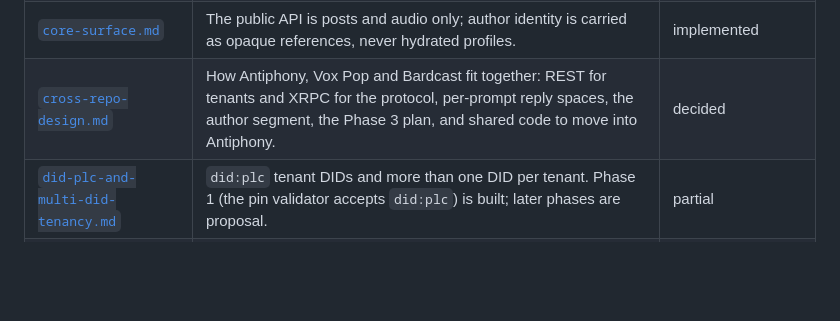
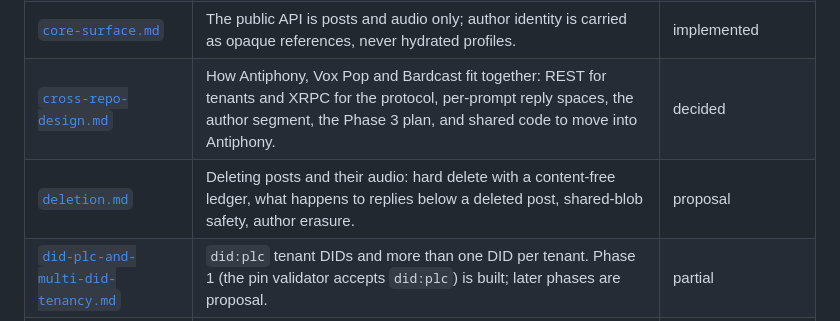
Before and after one commit to bbthorson/antiphony, a Markdown page: specs/README.md, the part around the change. Rendered like a GitHub page; blank space fills up the shorter version.

Commit message:
specs: deletion of posts and their audio (proposal)
Co-Authored-By: Claude Opus 5.5 <noreply@anthropic.com>

```diff
--- a/specs/README.md
+++ b/specs/README.md
@@ -20,6 +20,7 @@ When a spec's status changes, update its Status line and this table together.
 | [`core-bff-boundary.md`](core-bff-boundary.md) | What belongs in the core versus a consuming app's BFF, the join contract between them, and where each removed route went. | implemented |
 | [`core-surface.md`](core-surface.md) | The public API is posts and audio only; author identity is carried as opaque references, never hydrated profiles. | implemented |
 | [`cross-repo-design.md`](cross-repo-design.md) | How Antiphony, Vox Pop and Bardcast fit together: REST for tenants and XRPC for the protocol, per-prompt reply spaces, the author segment, the Phase 3 plan, and shared code to move into Antiphony. | decided |
+| [`deletion.md`](deletion.md) | Deleting posts and their audio: hard delete with a content-free ledger, what happens to replies below a deleted post, shared-blob safety, author erasure. | proposal |
 | [`did-plc-and-multi-did-tenancy.md`](did-plc-and-multi-did-tenancy.md) | `did:plc` tenant DIDs and more than one DID per tenant. Phase 1 (the pin validator accepts `did:plc`) is built; later phases are proposal. | partial |
 | [`docs-content-scope.md`](docs-content-scope.md) | Which content belongs on docs.antiphony.dev (protocol and infrastructure) and which belongs to apps built on it. | implemented |
 | [`enrichment-pipeline.md`](enrichment-pipeline.md) | The four processing stages (denoise, trim, transcribe, waveform), their ordering, durable dispatch, and the provider seam. | implemented |
```
Also changed, not shown: specs/deletion.md (added, +421 -0 lines).
